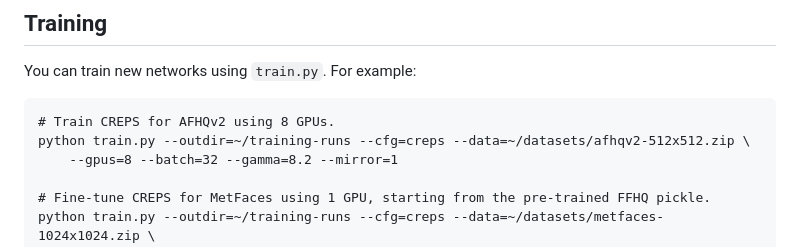
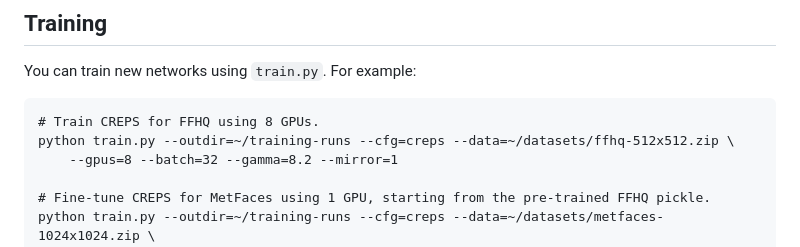
Before and after one commit to VinAIResearch/CREPS, a Markdown page: README.md, the part around the change. Rendered like a GitHub page.

Commit message:
Update README.md
Change AFHQ to FFHQ

````diff
--- a/README.md
+++ b/README.md
@@ -157,8 +157,8 @@ python dataset_tool.py --source=~/downloads/afhqv2/train/wild --dest=~/datasets/
 You can train new networks using `train.py`. For example:
 
 ```.bash
-# Train CREPS for AFHQv2 using 8 GPUs.
-python train.py --outdir=~/training-runs --cfg=creps --data=~/datasets/afhqv2-512x512.zip \
+# Train CREPS for FFHQ using 8 GPUs.
+python train.py --outdir=~/training-runs --cfg=creps --data=~/datasets/ffhq-512x512.zip \
     --gpus=8 --batch=32 --gamma=8.2 --mirror=1
 
 # Fine-tune CREPS for MetFaces using 1 GPU, starting from the pre-trained FFHQ pickle.
````
